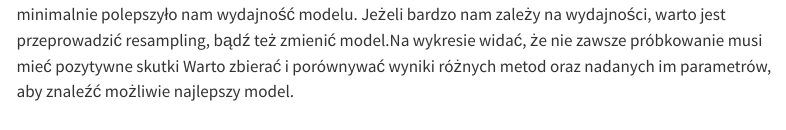
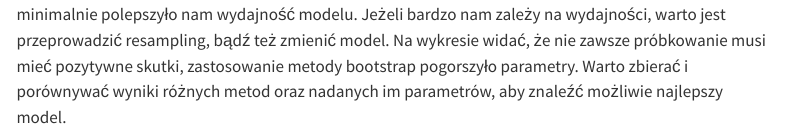
Before and after one commit to HubertKolano/Kurs-repo-sem2, a Quarto document (Exercises/Cwiczenie_3.qmd): the page in a window 1100 px wide, from 6960 px down. Rendered offline with R 4.5, knitr and Pandoc in place of Quarto, with nearby package versions; some code elsewhere in the file could not run offline; menus at the side of the page are left out; common packages that the code uses without loading them are loaded.

Commit message:
Fixed typo

```diff
--- a/Exercises/Cwiczenie_3.qmd
+++ b/Exercises/Cwiczenie_3.qmd
@@ -303,5 +303,7 @@ ggplot(models_results, aes(x = .method, y = mean, fill = .metric)) +
 
 
 Wnioski:
-Zastosowanie metod resamplingu przy użyciu większego nakładu mocy obliczeniowej minimalnie polepszyło nam wydajność modelu. Jeżeli bardzo nam zależy na wydajności, warto jest przeprowadzić resampling, bądź też zmienić model.Na wykresie widać, że nie zawsze próbkowanie musi mieć pozytywne skutki
+Zastosowanie metod resamplingu przy użyciu większego nakładu mocy obliczeniowej minimalnie polepszyło nam wydajność modelu.
+Jeżeli bardzo nam zależy na wydajności, warto jest przeprowadzić resampling, bądź też zmienić model.
+Na wykresie widać, że nie zawsze próbkowanie musi mieć pozytywne skutki, zastosowanie metody bootstrap pogorszyło parametry.
 Warto zbierać i porównywać wyniki różnych metod oraz nadanych im parametrów, aby znaleźć możliwie najlepszy model.
```
